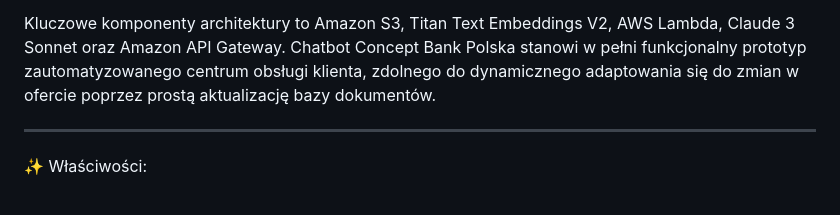
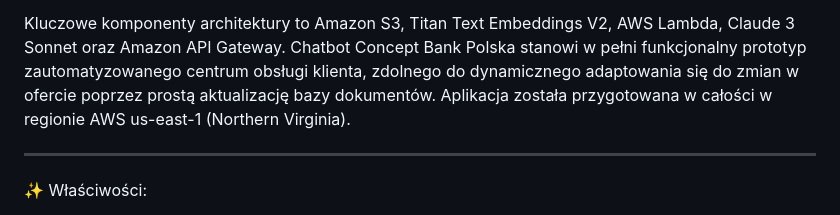
Before and after one commit to KamilLemanski/aws-bank-chatbot, a Markdown page: README.md, the part around the change. GitHub-like rendering.

```diff
--- a/README.md
+++ b/README.md
@@ -10,6 +10,7 @@ Sercem systemu jest usługa Amazon Bedrock, która dostarcza zaawansowane modele
 
 Kluczowe komponenty architektury to Amazon S3, Titan Text Embeddings V2, AWS Lambda, Claude 3 Sonnet oraz Amazon API Gateway.
 Chatbot Concept Bank Polska stanowi w pełni funkcjonalny prototyp zautomatyzowanego centrum obsługi klienta, zdolnego do dynamicznego adaptowania się do zmian w ofercie poprzez prostą aktualizację bazy dokumentów.
+Aplikacja została przygotowana w całości w regionie AWS us-east-1 (Northern Virginia).
 
 ------------
 ✨ Właściwości:
```
